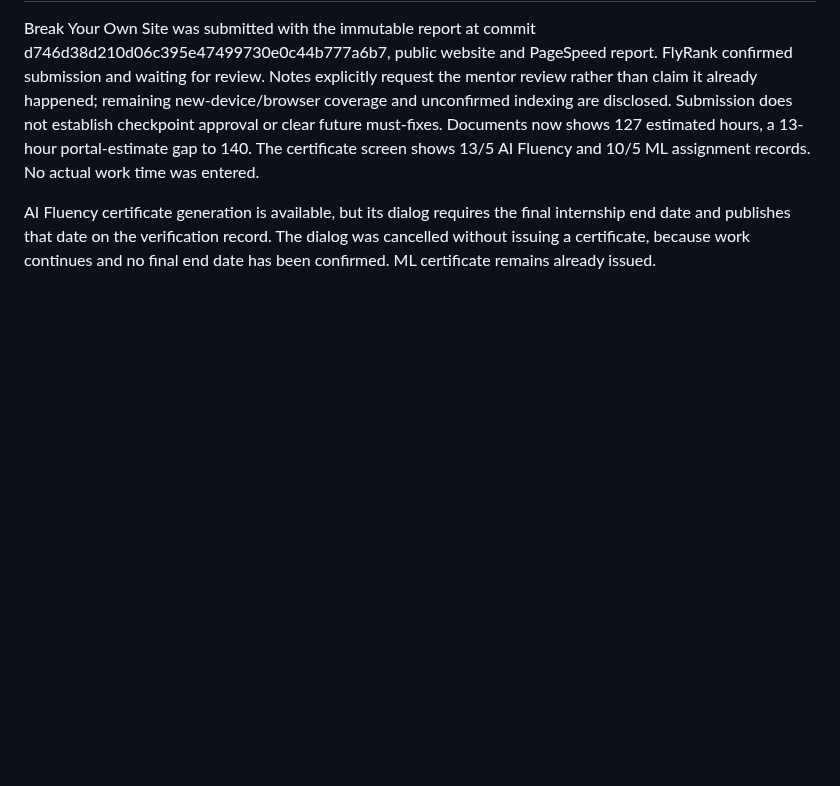
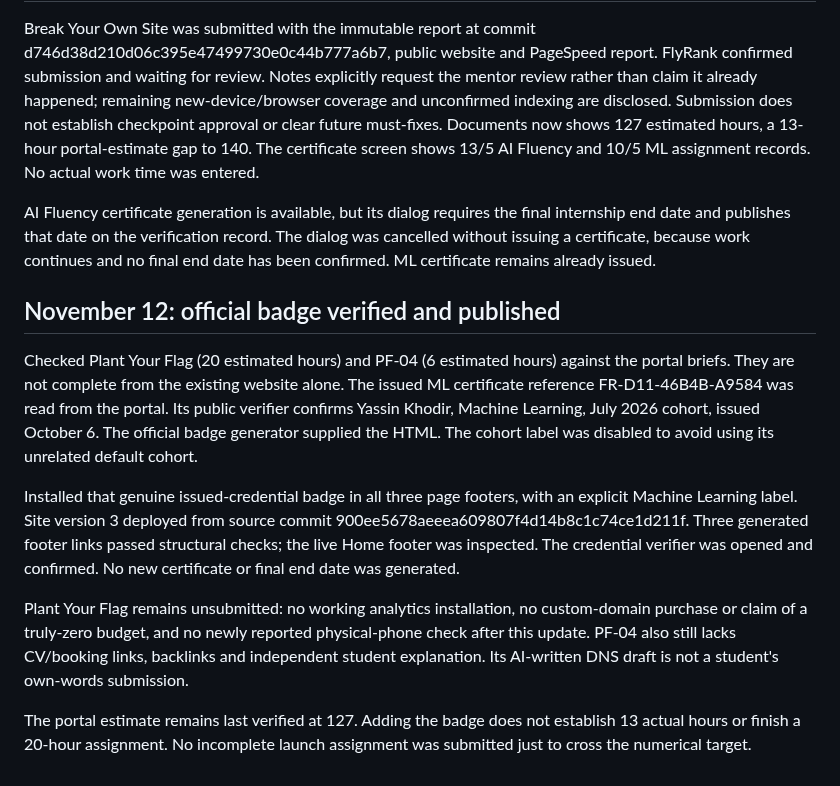
Before and after one commit to YassinKhodir/yassin-flyrank-ml-internship, a Markdown page: work/ai_fluency/PROGRESS.md, the part around the change. GitHub-like rendering; blank space fills up the shorter version.

Commit message:
Record verified badge deployment and remaining launch requirements

```diff
--- a/work/ai_fluency/PROGRESS.md
+++ b/work/ai_fluency/PROGRESS.md
@@ -344,3 +344,28 @@ AI Fluency certificate generation is available, but its dialog requires the
 final internship end date and publishes that date on the verification record.
 The dialog was cancelled without issuing a certificate, because work continues
 and no final end date has been confirmed. ML certificate remains already issued.
+
+
+## November 12: official badge verified and published
+Checked Plant Your Flag (20 estimated hours) and PF-04 (6 estimated hours)
+against the portal briefs. They are not complete from the existing website alone.
+The issued ML certificate reference FR-D11-46B4B-A9584 was read from the portal.
+Its public verifier confirms Yassin Khodir, Machine Learning, July 2026 cohort,
+issued October 6. The official badge generator supplied the HTML. The cohort
+label was disabled to avoid using its unrelated default cohort.
+
+Installed that genuine issued-credential badge in all three page footers, with
+an explicit Machine Learning label. Site version 3 deployed from source commit
+900ee5678aeeea609807f4d14b8c1c74ce1d211f. Three generated footer links passed
+structural checks; the live Home footer was inspected. The credential verifier
+was opened and confirmed. No new certificate or final end date was generated.
+
+Plant Your Flag remains unsubmitted: no working analytics installation, no
+custom-domain purchase or claim of a truly-zero budget, and no newly reported
+physical-phone check after this update. PF-04 also still lacks CV/booking links,
+backlinks and independent student explanation. Its AI-written DNS draft is not
+a student's own-words submission.
+
+The portal estimate remains last verified at 127. Adding the badge does not
+establish 13 actual hours or finish a 20-hour assignment. No incomplete launch
+assignment was submitted just to cross the numerical target.
```
